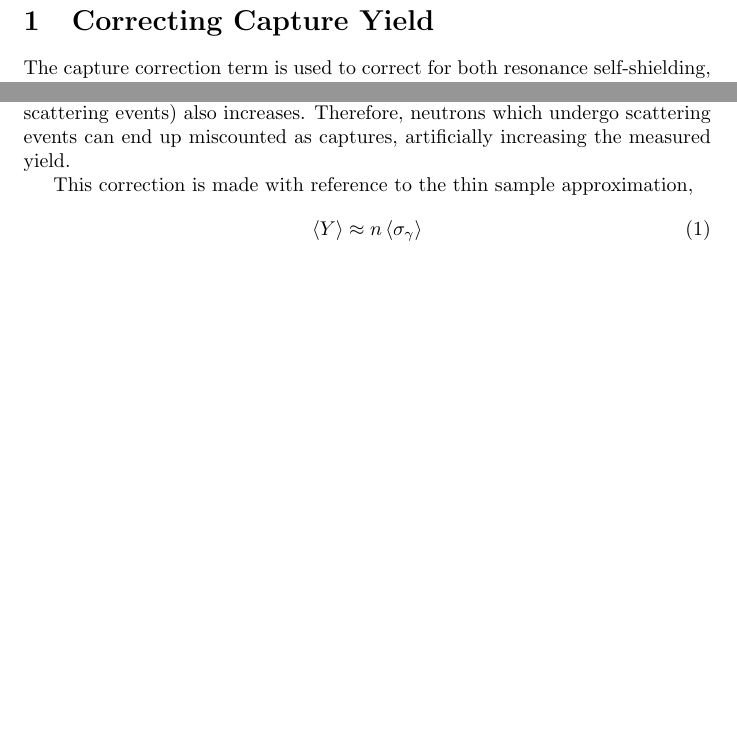
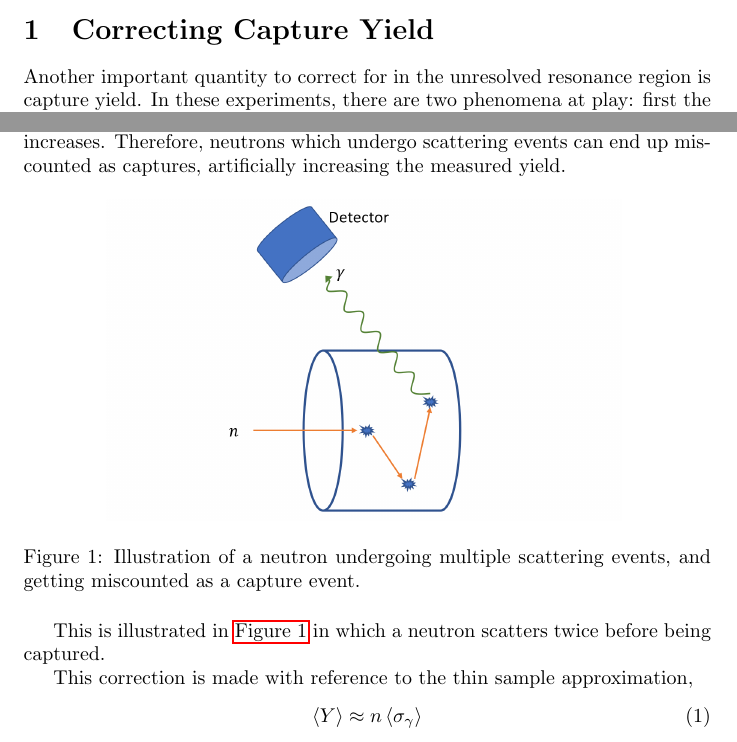
Before and after one commit to golasa97/Multiple-Scattering, a LaTeX document (main.tex, which reads multiple-scattering.tex): two parts of page 1 of 6, joined at a grey line, cut so that both start at the same text, the shorter picture padded with empty space. Compiled offline with pdfLaTeX.

Commit message:
added figure

```diff
--- a/main.tex
+++ b/main.tex
@@ -9,6 +9,7 @@
     sorting=none
 ]{biblatex}
 \usepackage{comment}
+\usepackage{float}
 \renewcommand{\subsubsectionautorefname}{Section}
 
 
--- a/multiple-scattering.tex
+++ b/multiple-scattering.tex
@@ -1,4 +1,13 @@
-The capture correction term is used to correct for both resonance self-shielding, as well as multiple scattering. Multiple scattering is an effect which occurs in which a neutron is scattered one or more times before being captured in a sample. As the thickness of the sample increases, the probability of a scattered neutron experiencing a subsequent reaction (that being a capture or additional scattering events) also increases. Therefore, neutrons which undergo scattering events can end up miscounted as captures, artificially increasing the measured yield.
+Another important quantity to correct for in the unresolved resonance region is capture yield. In these experiments, there are two phenomena at play: first the resonance self shielding, as described in \autoref{sec:resonance-self-shielding}. The second effect is called multiple scattering.
+
+Multiple scattering is an effect which occurs in which a neutron is scattered one or more times before being captured in a sample. As the thickness of the sample increases, the probability of a scattered neutron experiencing a subsequent reaction (that being a capture or additional scattering events) also increases. Therefore, neutrons which undergo scattering events can end up miscounted as captures, artificially increasing the measured yield.
+\begin{figure}[H]
+    \centering
+    \includegraphics[width=0.75\linewidth]{Figures/multiplescattering.png}
+    \caption{Illustration of a neutron undergoing multiple scattering events, and getting miscounted as a capture event.}
+    \label{fig:multiple-scattering-example}
+\end{figure}
+This is illustrated in \autoref{fig:multiple-scattering-example} in which a neutron scatters twice before being captured.
 
 This correction is made with reference to the thin sample approximation,
 \begin{equation}
```
Also changed, not shown: Figures/multiplescattering.png (added), main.tex (2 more changed lines), 1 other file.
